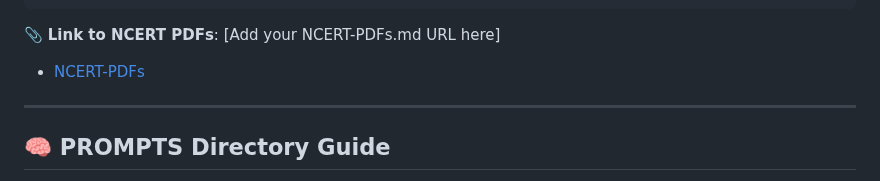
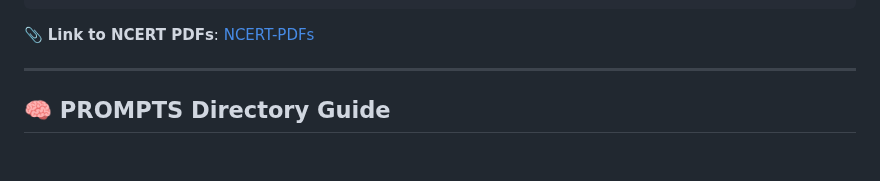
Before and after one commit to SlickMojang11/notebooks, a Markdown page: README.md, the part around the change. Drawn GitHub-style; blank space fills up the shorter version.

Commit message:
Auto-commit: 2025-04-06 17:32:20

````diff
--- a/README.md
+++ b/README.md
@@ -62,8 +62,7 @@ NoteBook-X/
 └── autocommit.ps1 / tree.py      # Utility scripts
 ```
 
-📎 **Link to NCERT PDFs**: [Add your NCERT-PDFs.md URL here]
-- [NCERT-PDFs](https://github.com/ubsr-official/notebooks/blob/main/NCERT-PDFs.md)
+📎 **Link to NCERT PDFs**: [NCERT-PDFs](https://github.com/ubsr-official/notebooks/blob/main/NCERT-PDFs.md)
 
 ---
 
````
